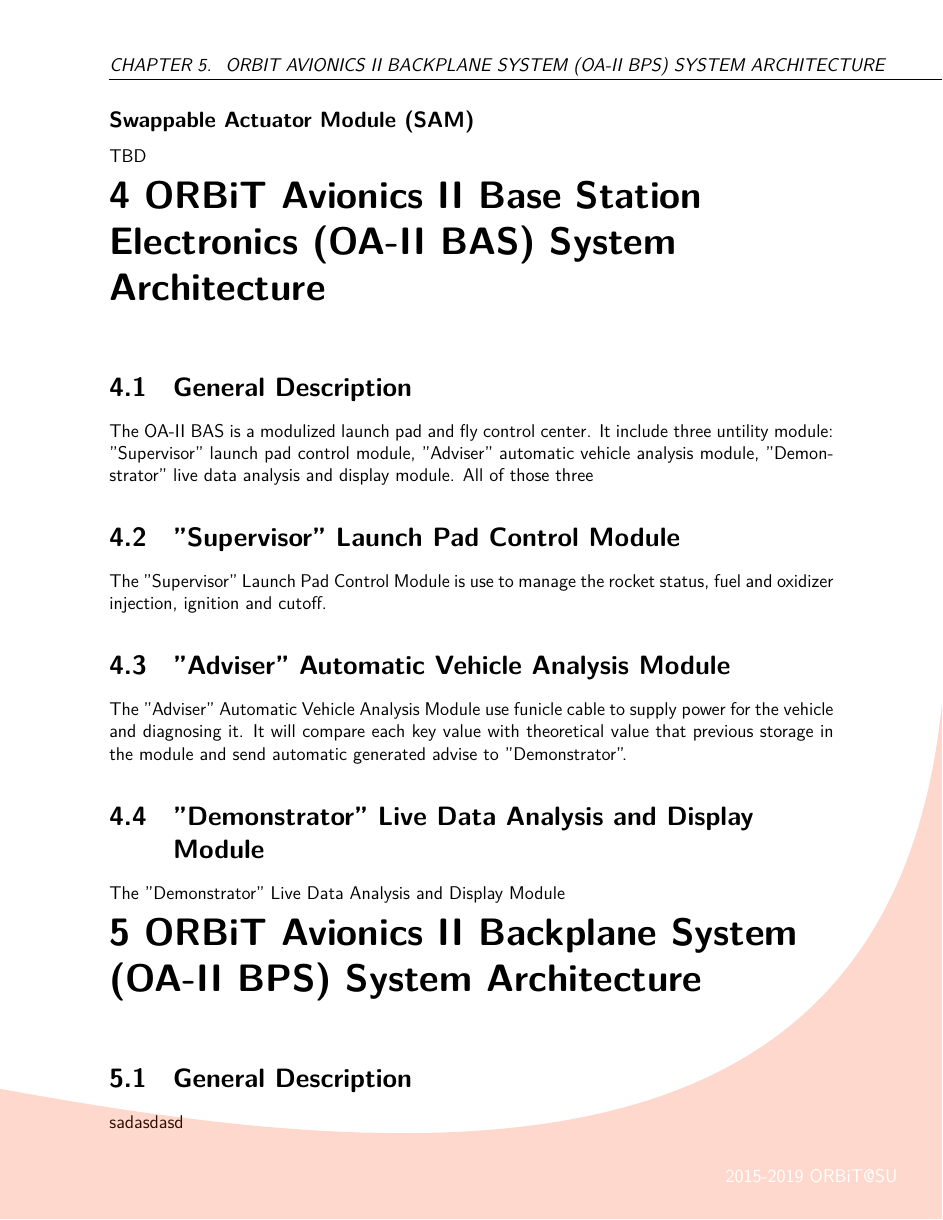
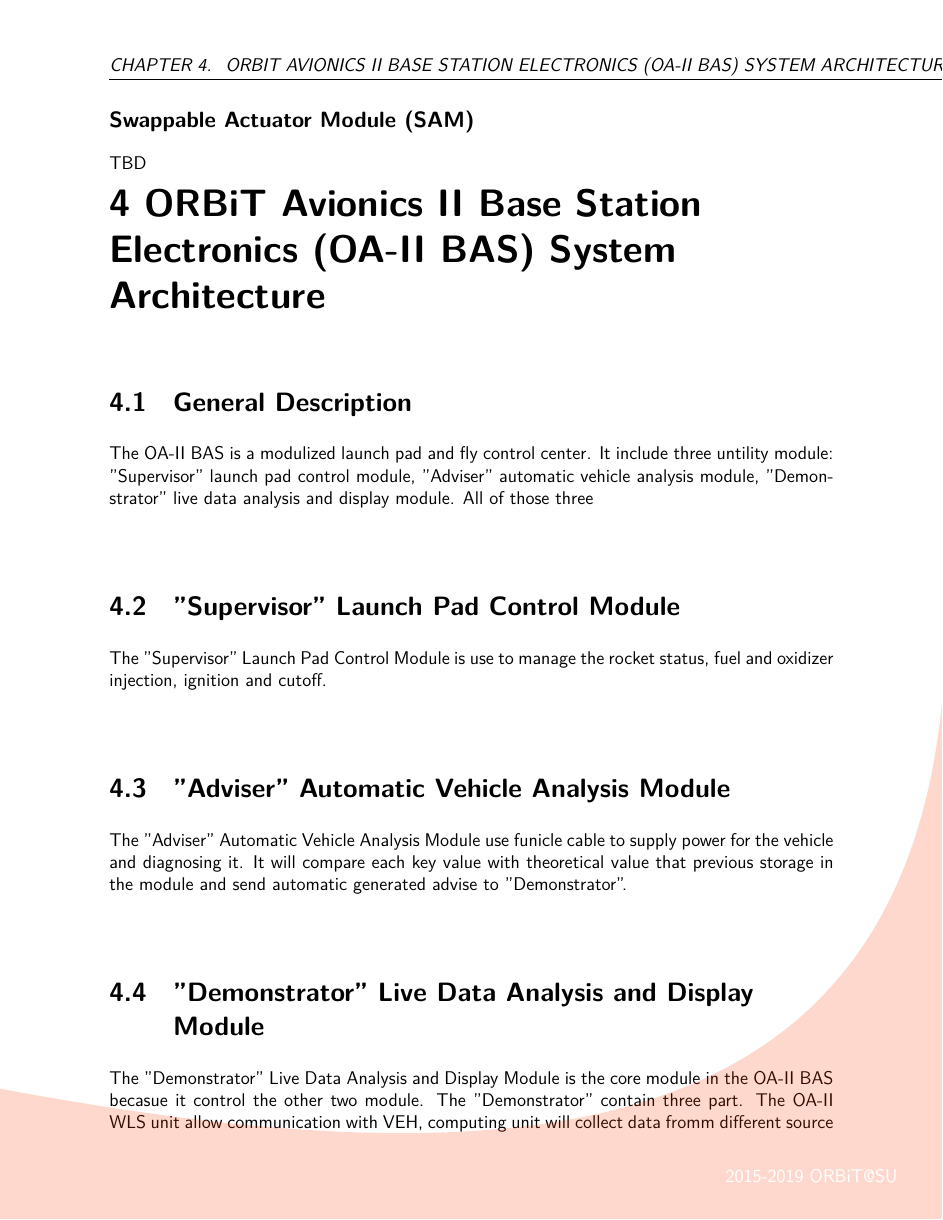
Before and after one commit to orangerbt/ORBiT-documentation, a LaTeX thesis (src/New Generation Avionics System Requirement/SystemArchitecture.tex): page 7 of 8. Compiled offline with XeLaTeX; a missing font is replaced by an installed copy or a similar font.

Commit message:
add to arch

```diff
--- a/src/New Generation Avionics System Requirement/SystemArchitecture.tex
+++ b/src/New Generation Avionics System Requirement/SystemArchitecture.tex
@@ -212,7 +212,7 @@
 \section{"Adviser" Automatic Vehicle Analysis Module}
 The "Adviser" Automatic Vehicle Analysis Module use funicle cable to supply power for the vehicle and diagnosing it. It will compare each key value with theoretical value that previous storage in the module and send automatic generated advise to "Demonstrator".
 \section{"Demonstrator" Live Data Analysis and Display Module}
-The "Demonstrator" Live Data Analysis and Display Module
+The "Demonstrator" Live Data Analysis and Display Module is the core module in the OA-II BAS becasue it control the other two module. The "Demonstrator" contain three part. The OA-II WLS unit allow communication with VEH, computing unit will collect data fromm different source and feed it to the display unit.
 %***************************************************************************
 %**********************************************************************s
 \chapter{ORBiT Avionics II Backplane System (OA-II BPS) System Architecture}
```
Also changed, not shown: src/New Generation Avionics System Requirement/SystemArchitecture.pdf.
